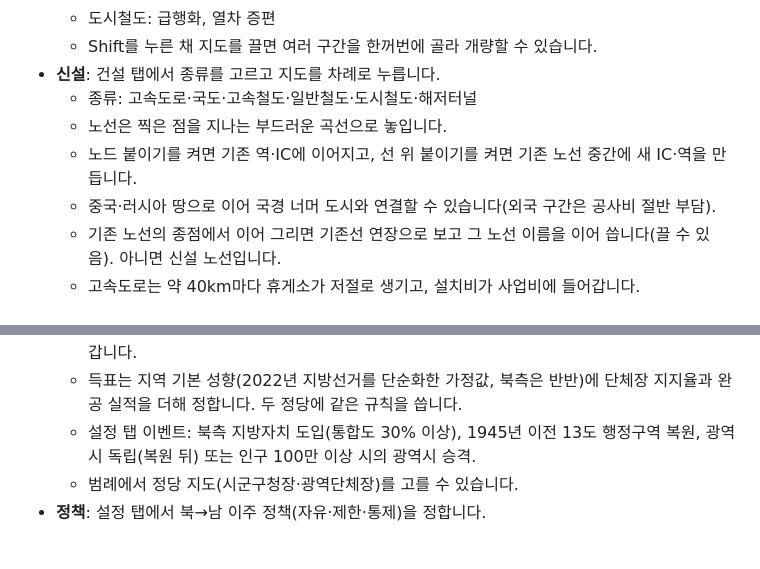
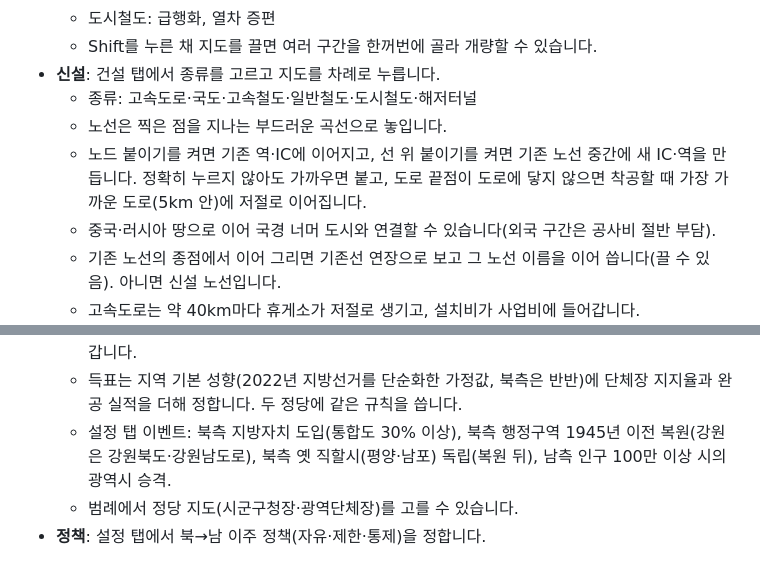
Before and after one commit to giwan-dev/unified-korea-transport, a Markdown page: README.md, 2 parts joined by grey strips. GitHub-like rendering.

Commit message:
문서: 북측만 행정구역 복원, 도로 끝점 자동 연결
Co-Authored-By: Claude Opus 5.5 <noreply@anthropic.com>

```diff
--- a/README.md
+++ b/README.md
@@ -29,7 +29,7 @@ python tools/serve.py 8000
 - **신설**: 건설 탭에서 종류를 고르고 지도를 차례로 누릅니다.
   - 종류: 고속도로·국도·고속철도·일반철도·도시철도·해저터널
   - 노선은 찍은 점을 지나는 부드러운 곡선으로 놓입니다.
-  - 노드 붙이기를 켜면 기존 역·IC에 이어지고, 선 위 붙이기를 켜면 기존 노선 중간에 새 IC·역을 만듭니다.
+  - 노드 붙이기를 켜면 기존 역·IC에 이어지고, 선 위 붙이기를 켜면 기존 노선 중간에 새 IC·역을 만듭니다. 정확히 누르지 않아도 가까우면 붙고, 도로 끝점이 도로에 닿지 않으면 착공할 때 가장 가까운 도로(5km 안)에 저절로 이어집니다.
   - 중국·러시아 땅으로 이어 국경 너머 도시와 연결할 수 있습니다(외국 구간은 공사비 절반 부담).
   - 기존 노선의 종점에서 이어 그리면 기존선 연장으로 보고 그 노선 이름을 이어 씁니다(끌 수 있음). 아니면 신설 노선입니다.
   - 고속도로는 약 40km마다 휴게소가 저절로 생기고, 설치비가 사업비에 들어갑니다.
@@ -78,7 +78,7 @@ python tools/serve.py 8000
 - **지방자치·선거**: 남측은 처음부터 지방자치가 시행 중이고, 2030년부터 4년마다 광역·기초단체장 선거(더불어민주당 대 국민의힘)가 열립니다.
   - 당선된 단체장은 해마다 자기 지역의 혼잡 구간 개량을 중앙정부에 제안합니다(민원 탭). 받아들이면 그 단체장의 지지율이 오르고, 완공되면 더 오릅니다. 거절하거나 2년 동안 답하지 않으면 내려갑니다.
   - 득표는 지역 기본 성향(2022년 지방선거를 단순화한 가정값, 북측은 반반)에 단체장 지지율과 완공 실적을 더해 정합니다. 두 정당에 같은 규칙을 씁니다.
-  - 설정 탭 이벤트: 북측 지방자치 도입(통합도 30% 이상), 1945년 이전 13도 행정구역 복원, 광역시 독립(복원 뒤) 또는 인구 100만 이상 시의 광역시 승격.
+  - 설정 탭 이벤트: 북측 지방자치 도입(통합도 30% 이상), 북측 행정구역 1945년 이전 복원(강원은 강원북도·강원남도로), 북측 옛 직할시(평양·남포) 독립(복원 뒤), 남측 인구 100만 이상 시의 광역시 승격.
   - 범례에서 정당 지도(시군구청장·광역단체장)를 고를 수 있습니다.
 - **정책**: 설정 탭에서 북→남 이주 정책(자유·제한·통제)을 정합니다.
 
```
Also changed, not shown: docs/model.md (+1 -1 lines).
